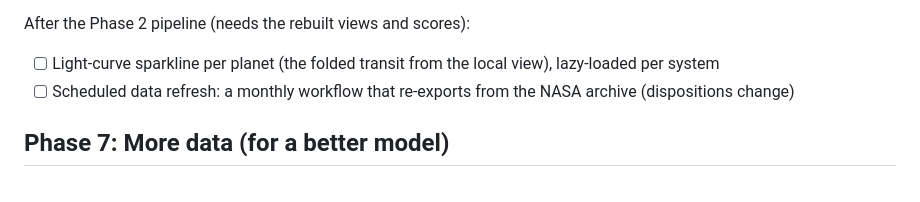
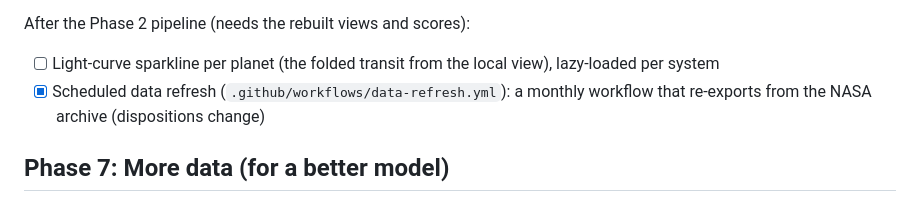
Before and after one commit to med27-coder/cv-project-kepler-exoplanet-detection-inventory, a Markdown page: docs/STARMAP_PLAN.md, the part around one of its changes. Drawn GitHub-style.

Commit message:
Roadmap: tick training, CV, README numbers, live scores, Pages and monthly refresh
Co-Authored-By: Claude Opus 5.5 <noreply@anthropic.com>

```diff
--- a/docs/STARMAP_PLAN.md
+++ b/docs/STARMAP_PLAN.md
@@ -86,7 +86,7 @@ Ordered by value for visitors. Everything runs in the browser from the data alre
 After the Phase 2 pipeline (needs the rebuilt views and scores):
 
 - [ ] Light-curve sparkline per planet (the folded transit from the local view), lazy-loaded per system
-- [ ] Scheduled data refresh: a monthly workflow that re-exports from the NASA archive (dispositions change)
+- [x] Scheduled data refresh (`.github/workflows/data-refresh.yml`): a monthly workflow that re-exports from the NASA archive (dispositions change)
 
 ## Phase 7: More data (for a better model)
 
```
Also changed, not shown: other parts of docs/STARMAP_PLAN.md (+6 -6 lines).
